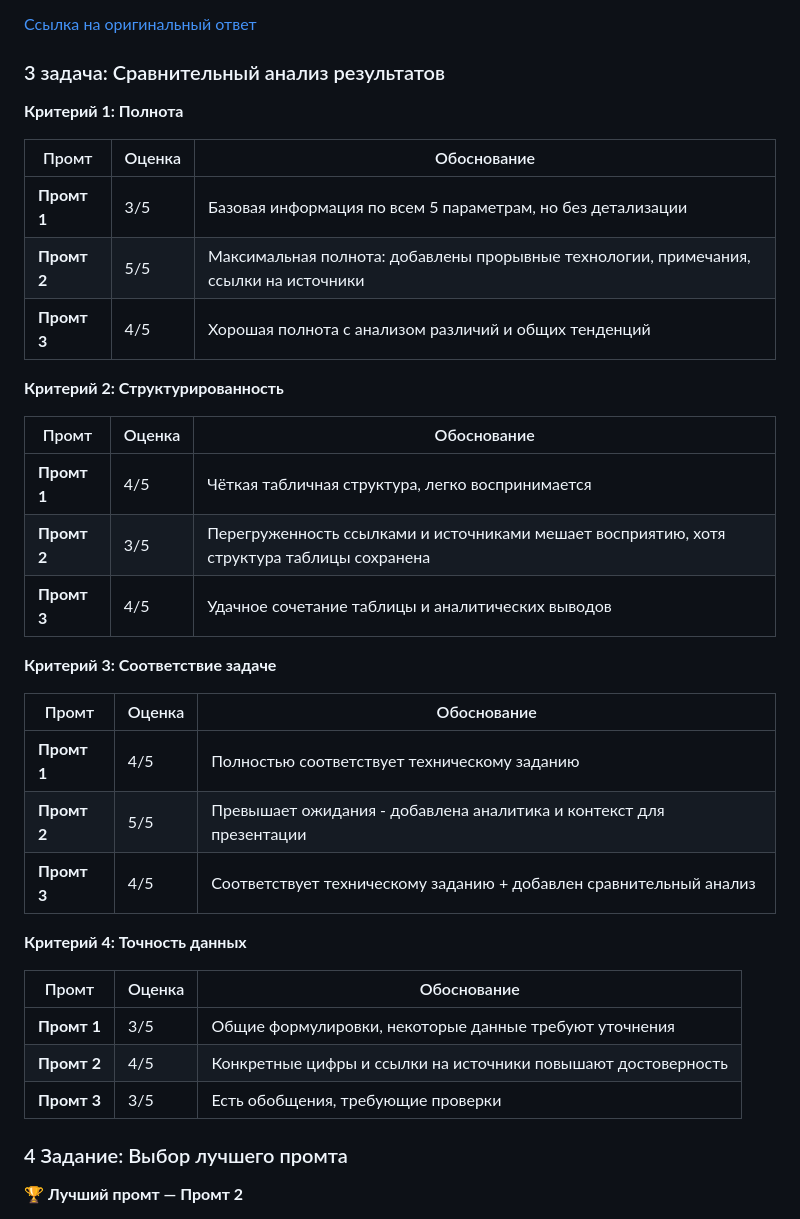
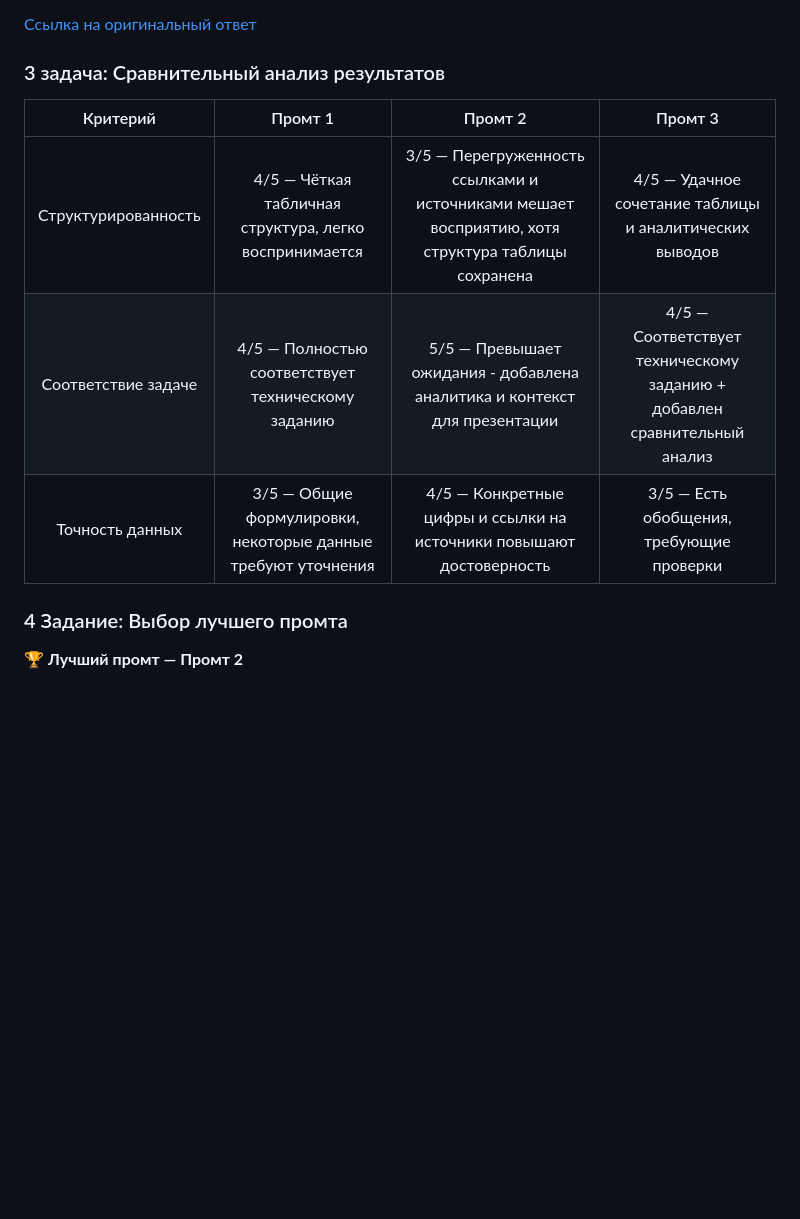
Before and after one commit to korol-of/korol-of-artem-js, a Markdown page: volga_it/DeepSeek.md, the part around the change. GitHub-like rendering; blank space fills up the shorter version.

```diff
--- a/volga_it/DeepSeek.md
+++ b/volga_it/DeepSeek.md
@@ -117,37 +117,11 @@
 
 ### 3 задача: Сравнительный анализ результатов
 
-**Критерий 1: Полнота**
-
-| Промт | Оценка | Обоснование |
-|-------|--------|-------------|
-| **Промт 1** | 3/5 | Базовая информация по всем 5 параметрам, но без детализации |
-| **Промт 2** | 5/5 | Максимальная полнота: добавлены прорывные технологии, примечания, ссылки на источники |
-| **Промт 3** | 4/5 | Хорошая полнота с анализом различий и общих тенденций |
-
-**Критерий 2: Структурированность**
-
-| Промт | Оценка | Обоснование |
-|-------|--------|-------------|
-| **Промт 1** | 4/5 | Чёткая табличная структура, легко воспринимается |
-| **Промт 2** | 3/5 | Перегруженность ссылками и источниками мешает восприятию, хотя структура таблицы сохранена |
-| **Промт 3** | 4/5 | Удачное сочетание таблицы и аналитических выводов |
-
-**Критерий 3: Соответствие задаче**
-
-| Промт | Оценка | Обоснование |
-|-------|--------|-------------|
-| **Промт 1** | 4/5 | Полностью соответствует техническому заданию |
-| **Промт 2** | 5/5 | Превышает ожидания - добавлена аналитика и контекст для презентации |
-| **Промт 3** | 4/5 | Соответствует техническому заданию + добавлен сравнительный анализ |
-
-**Критерий 4: Точность данных**
-
-| Промт | Оценка | Обоснование |
-|-------|--------|-------------|
-| **Промт 1** | 3/5 | Общие формулировки, некоторые данные требуют уточнения |
-| **Промт 2** | 4/5 | Конкретные цифры и ссылки на источники повышают достоверность |
-| **Промт 3** | 3/5 | Есть обобщения, требующие проверки |
+| Критерий | Промт 1 | Промт 2 | Промт 3 |
+|:--------:|:-------:|:-------:|:-------:|
+| Структурированность | 4/5 — Чёткая табличная структура, легко воспринимается | 3/5 — Перегруженность ссылками и источниками мешает восприятию, хотя структура таблицы сохранена | 4/5 — Удачное сочетание таблицы и аналитических выводов |
+| Соответствие задаче | 4/5 — Полностью соответствует техническому заданию | 5/5 — Превышает ожидания - добавлена аналитика и контекст для презентации | 4/5 — Соответствует техническому заданию + добавлен сравнительный анализ |
+| Точность данных | 3/5 — Общие формулировки, некоторые данные требуют уточнения | 4/5 — Конкретные цифры и ссылки на источники повышают достоверность | 3/5 — Есть обобщения, требующие проверки |
 
 ### 4 Задание: Выбор лучшего промта
 
```
